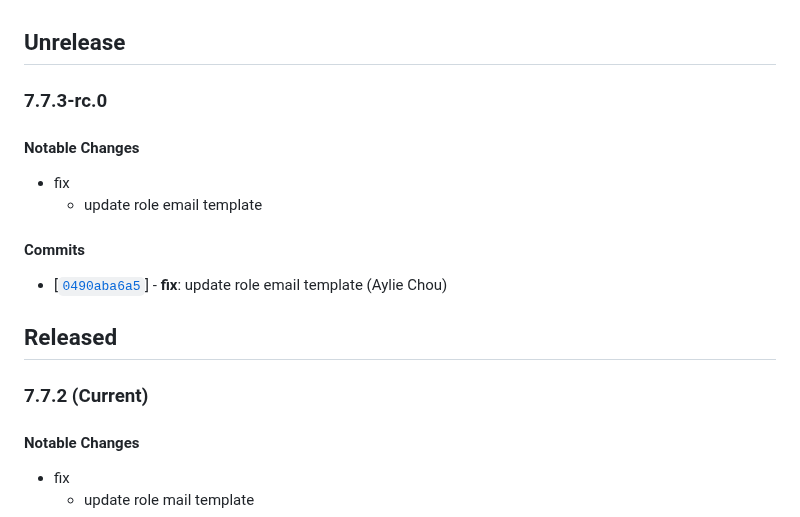
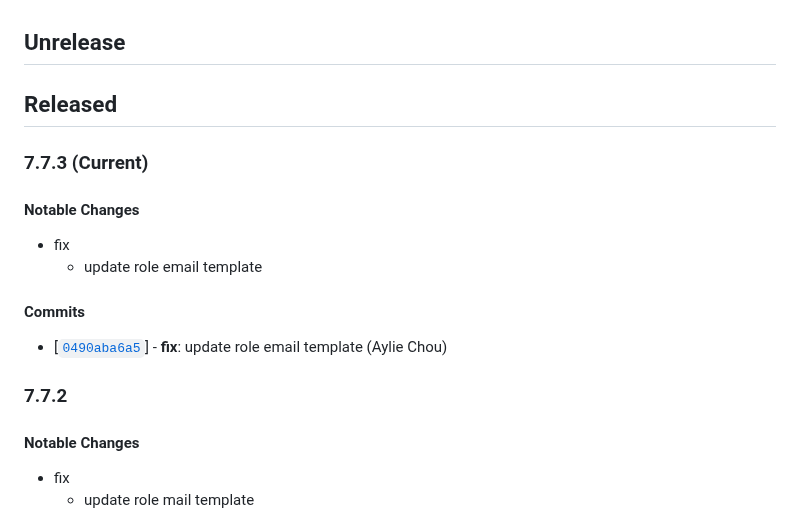
Before and after one commit to twreporter/go-api, a Markdown page: CHANGELOG.md, the part around the change. Drawn GitHub-style.

Commit message:
chore: bump version to 7.7.3

```diff
--- a/CHANGELOG.md
+++ b/CHANGELOG.md
@@ -1,6 +1,8 @@
 ## Unrelease
 
-### 7.7.3-rc.0
+## Released
+
+### 7.7.3 (Current)
 
 #### Notable Changes
 
@@ -11,9 +13,7 @@
 
 - [[`0490aba6a5`](https://github.com/twreporter/go-api/commit/0490aba6a5)] - **fix**: update role email template (Aylie Chou)
 
-## Released
-
-### 7.7.2 (Current)
+### 7.7.2
 
 #### Notable Changes
 
```
